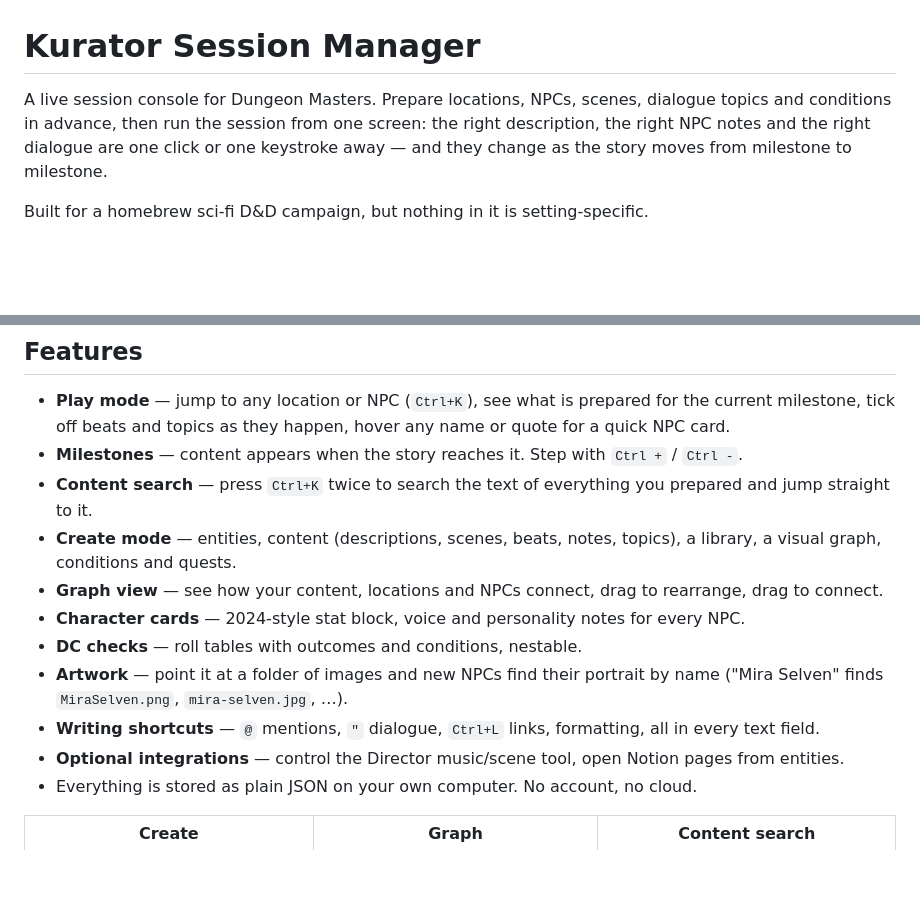
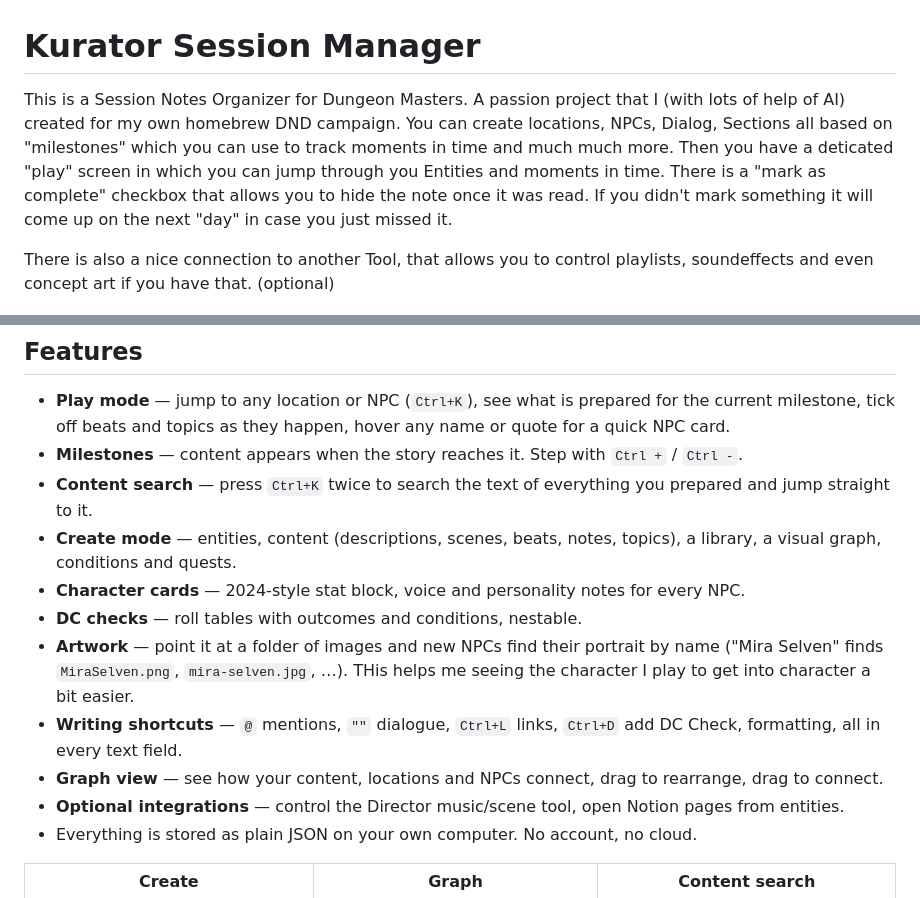
Before and after one commit to Astratera-DND/Kurator_DM-Notes-Manager, a Markdown page: README.md, 2 parts joined by grey strips. Drawn GitHub-style; blank space fills up the shorter version.

```diff
--- a/README.md
+++ b/README.md
@@ -1,11 +1,15 @@
 # Kurator Session Manager
 
-A live session console for Dungeon Masters. Prepare locations, NPCs, scenes, dialogue topics and
-conditions in advance, then run the session from one screen: the right description, the right NPC notes
-and the right dialogue are one click or one keystroke away — and they change as the story moves from
-milestone to milestone.
+This is a Session Notes Organizer for Dungeon Masters.
+A passion project that I (with lots of help of AI) created for my own homebrew DND campaign.
+You can create locations, NPCs, Dialog, Sections all based on "milestones" which you can use to track moments in time and much much more.
+Then you have a deticated "play" screen in which you can jump through you Entities and moments in time.
+There is a "mark as complete" checkbox that allows you to hide the note once it was read.
+If you didn't mark something it will come up on the next "day" in case you just missed it.
 
-Built for a homebrew sci-fi D&D campaign, but nothing in it is setting-specific.
+There is also a nice connection to another Tool, that allows you to control playlists, soundeffects and even concept art if you have that. (optional)
+
+
 
 ![Play mode](docs/screenshots/play-mode.png)
 
@@ -17,12 +21,12 @@ Built for a homebrew sci-fi D&D campaign, but nothing in it is setting-specific.
 - **Content search** — press `Ctrl+K` twice to search the text of everything you prepared and jump straight to it.
 - **Create mode** — entities, content (descriptions, scenes, beats, notes, topics), a library, a visual graph,
   conditions and quests.
-- **Graph view** — see how your content, locations and NPCs connect, drag to rearrange, drag to connect.
 - **Character cards** — 2024-style stat block, voice and personality notes for every NPC.
 - **DC checks** — roll tables with outcomes and conditions, nestable.
 - **Artwork** — point it at a folder of images and new NPCs find their portrait by name
-  ("Mira Selven" finds `MiraSelven.png`, `mira-selven.jpg`, …).
-- **Writing shortcuts** — `@` mentions, `"` dialogue, `Ctrl+L` links, formatting, all in every text field.
+  ("Mira Selven" finds `MiraSelven.png`, `mira-selven.jpg`, …). THis helps me seeing the character I play to get into character a bit easier.
+- **Writing shortcuts** — `@` mentions, `""` dialogue, `Ctrl+L` links, `Ctrl+D` add DC Check, formatting, all in every text field.
+- **Graph view** — see how your content, locations and NPCs connect, drag to rearrange, drag to connect.
 - **Optional integrations** — control the Director music/scene tool, open Notion pages from entities.
 - Everything is stored as plain JSON on your own computer. No account, no cloud.
 
```
